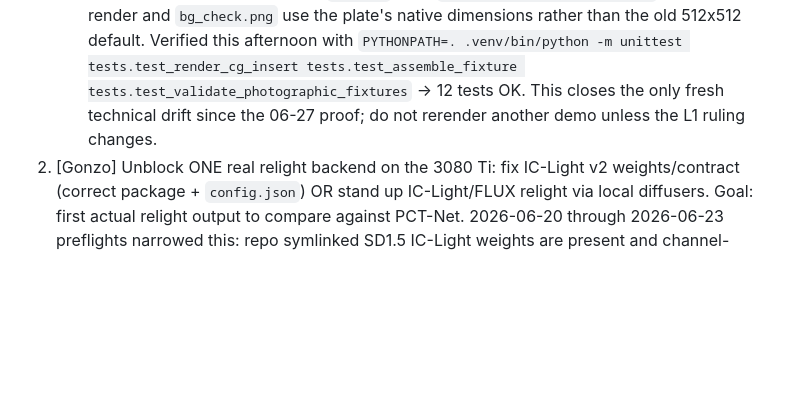
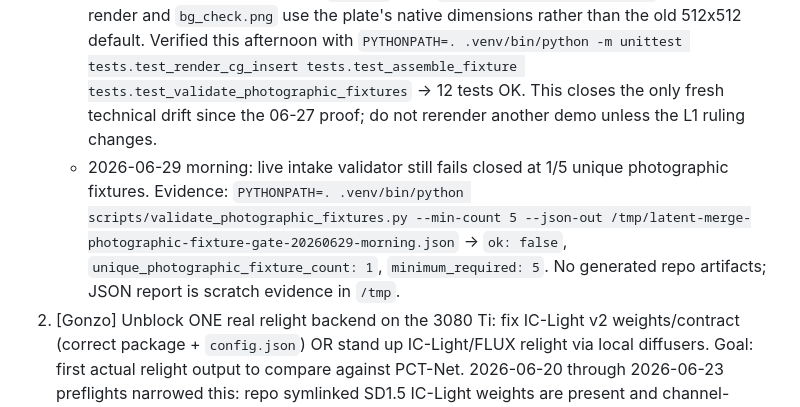
Before and after one commit to neodimo/latent-merge, a Markdown page: NEXT_STEPS.md, the part around one of its changes. Rendered like a GitHub page; blank space fills up the shorter version.

Commit message:
docs: record latent-merge morning gate check

```diff
--- a/NEXT_STEPS.md
+++ b/NEXT_STEPS.md
@@ -15,6 +15,7 @@ Read `LOCKED.md` first. This board reflects REAL state, not aspiration.
 1. [Gonzo] Build a small REAL-plate eval set the sh009 way: 5-8 cases, pristine photographic plates (B untouched), CG inserted A-over-B, HDRI matched per plate (not a generic 1k studio), contact-shadow + segmentation holdout where needed. Stamp `plate_provenance: photographic`.
    - TOOLCHAIN COMPLETE (2026-06-27 PM): the whole L1 chain is now built + proven end-to-end with a REAL quality-bearing CG insert (not a placeholder): `pano_to_plate.py` → `scripts/render_cg_insert.py` (NEW, headless Blender: CG lit by the matched HDRI + contact shadow, world azimuth auto-aligned to the plate, verified by bg render) → `assemble_fixture.py --cg` (`cg_insert_is_quality_bearing: true`) → `validate_photographic_fixtures.py` → `ok: true` at 1920x1080. Evidence: `reports/cg-insert-matched-hdri-20260627/` (contact sheet, render_meta, example fixture.json, reproduce README). Implication: on issue #3 YES, fixtures #2–#5 are pure repetition; the CG-over-plate step is also needed on the NO path (DiMo footage + HDRI), so it was NOT gated on the ruling. Gate still 1/5 counted (this proof fixture is scratch/regenerable, not counted). Blocker unchanged: DiMo's binary L1 ruling on issue #3.
    - 2026-06-28 follow-up: commit `3f1cae9` fixed `scripts/render_cg_insert.py` so the CG render and `bg_check.png` use the plate's native dimensions rather than the old 512x512 default. Verified this afternoon with `PYTHONPATH=. .venv/bin/python -m unittest tests.test_render_cg_insert tests.test_assemble_fixture tests.test_validate_photographic_fixtures` -> 12 tests OK. This closes the only fresh technical drift since the 06-27 proof; do not rerender another demo unless the L1 ruling changes.
+   - 2026-06-29 morning: live intake validator still fails closed at 1/5 unique photographic fixtures. Evidence: `PYTHONPATH=. .venv/bin/python scripts/validate_photographic_fixtures.py --min-count 5 --json-out /tmp/latent-merge-photographic-fixture-gate-20260629-morning.json` -> `ok: false`, `unique_photographic_fixture_count: 1`, `minimum_required: 5`. No generated repo artifacts; JSON report is scratch evidence in `/tmp`.
 2. [Gonzo] Unblock ONE real relight backend on the 3080 Ti: fix IC-Light v2 weights/contract (correct package + `config.json`) OR stand up IC-Light/FLUX relight via local diffusers. Goal: first actual relight output to compare against PCT-Net. 2026-06-20 through 2026-06-23 preflights narrowed this: repo symlinked SD1.5 IC-Light weights are present and channel-compatible (`fbc` 12-channel, `fc` 8-channel), `libcuda`/NVML libraries resolve, but this cron scope cannot access NVIDIA hardware/driver state (`/dev/nvidia*` absent, `/proc/driver/nvidia/version` absent, `torch.cuda.is_available=false`, `nvidia-smi` cannot communicate with driver). The 2026-06-22/23 PCI inventory shows only AMD Strix Halo display hardware and no NVIDIA PCI device in this environment. Evidence: `reports/ic-light-runtime-check-20260620.json`, `reports/ic-light-runtime-check-20260621-morning.json`, `reports/ic-light-runtime-check-20260621-afternoon.json`, `reports/ic-light-runtime-check-20260622-morning.json`, `reports/ic-light-runtime-check-20260623-morning.json`; reusable check: `PYTHONPATH=. python3 scripts/check_ic_light_runtime.py --require-cuda`.
 3. [Gonzo] On the real-plate set, produce a side-by-side raw A-over-B vs PCT-Net vs relight contact sheet + run Layer-1. Post to channel.
 4. [Gonzo] ✅ DONE 2026-06-19 (afternoon). Gate already fails closed on non-photographic plates (commit d66bffb). Stamped the sh009 anchor fixture `plate_provenance: photographic` (commit 2505721) so the gate's fixture-metadata fallback recognizes THE real plate. Verified: on `runs/pctnet_compositingpro_sh009/vit` (a job that does not self-declare provenance) the gate resolves unknown→photographic from fixture.json with the stamp, unknown without it. Note: that legacy PCT-Net run still fails `plate_untouched` (0.204 ≫ 0.012) — correct rejection per L2, PCT-Net repaints the whole composite.
```
Also changed, not shown: other parts of NEXT_STEPS.md (+2 -2 lines), memory/2026-06-29.md (added, +24 -0 lines).
